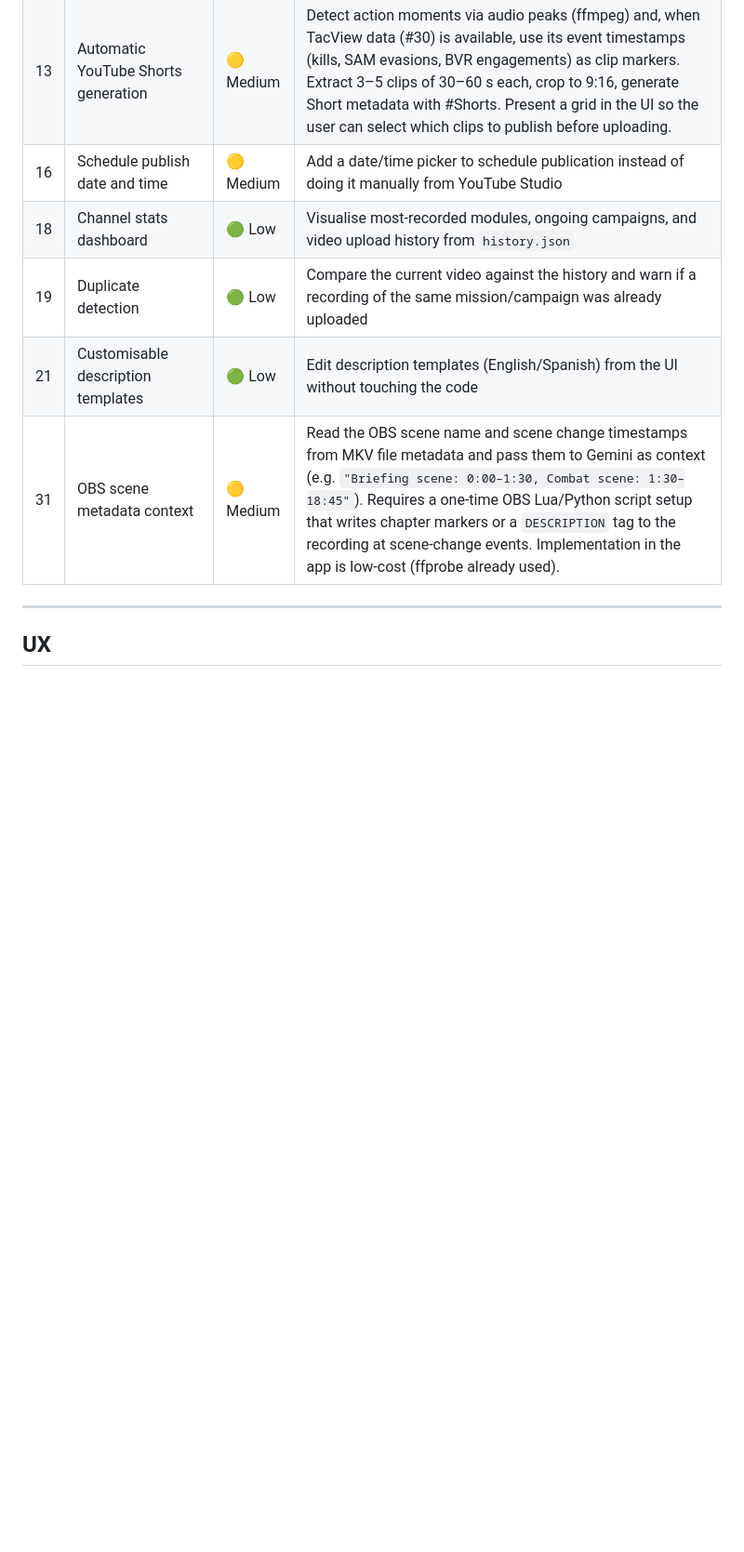
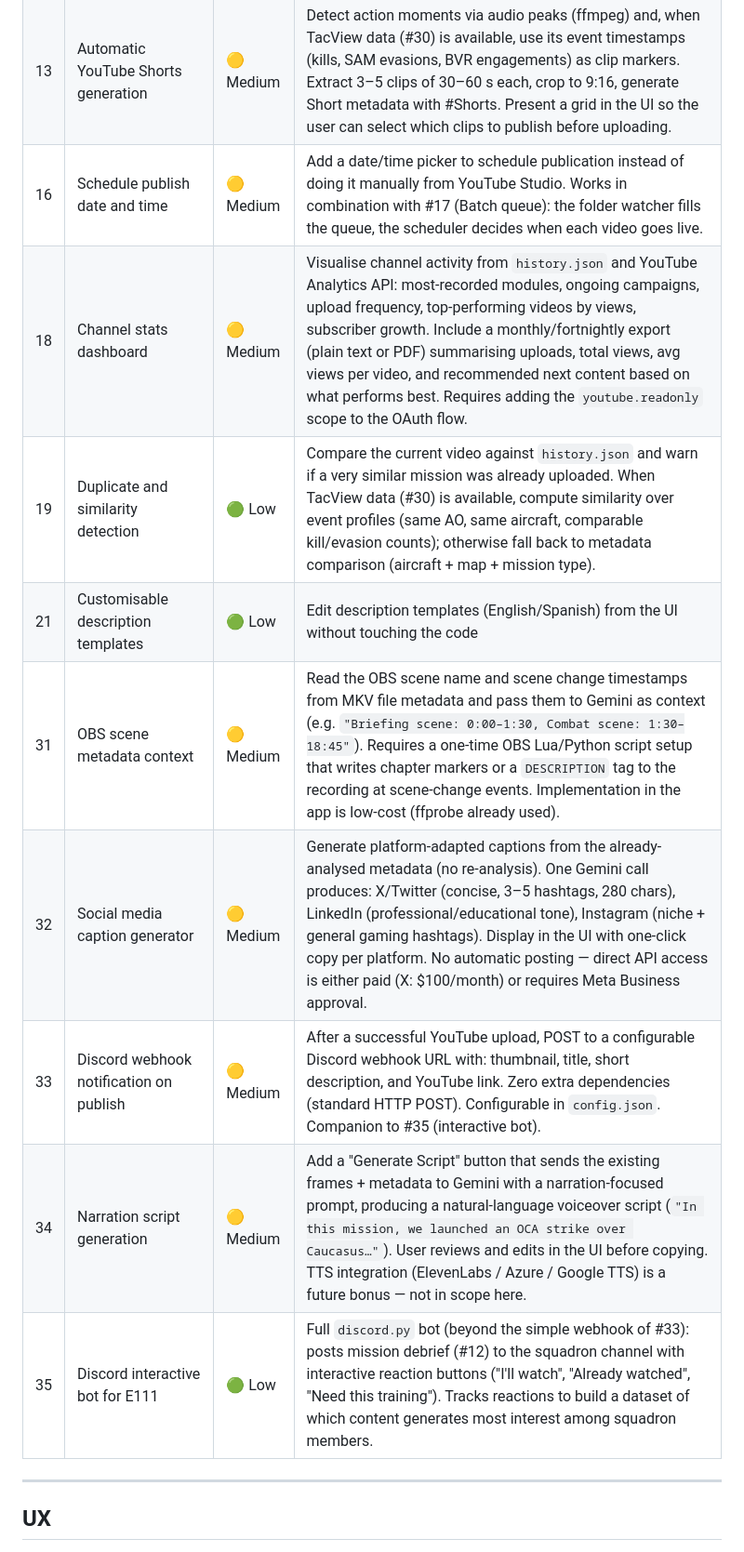
Before and after one commit to DSantamaria18/DCS-Video-Manager, a Markdown page: BACKLOG.md, the part around one of its changes. Shown at 93% size. Rendered like a GitHub page; blank space fills up the shorter version.

Commit message:
Update backlog with second batch of feature ideas review
New entries:
- #32: Social media caption generator (X, LinkedIn, Instagram — text only,
  note that API posting is paid/restricted)
- #33: Discord webhook notification on publish (zero-dependency HTTP POST)
- #34: Narration script generation via Gemini (TTS as future bonus)
- #35: Discord interactive bot for E111 (reactions + engagement stats)

Updated entries:
- #9: Add playlist suggestion and cross-reference links for tutorial series
- #18: Expand to YouTube Analytics API, monthly export (PDF/text)
- #19: Rename to "Duplicate and similarity detection"; add TacView-based
  similarity when #30 is available, metadata fallback otherwise
- #16 + #17: Add cross-reference note about combined scheduling + queue workflow

Discarded (not added):
- UGC Tracker: blocked by paid Twitter API
- Trending hashtags: no free real-time API; already covered by Gemini tags
- Virality score: too few data points; depends on Analytics API first
- OBS graphics generation: wrong stage of workflow for post-processing
- YouTube comment webhook: requires public endpoint, overkill
- Gemini Q&A generator: low ROI for gaming channel

Co-Authored-By: Claude Sonnet 4.6 <noreply@anthropic.com>

```diff
--- a/BACKLOG.md
+++ b/BACKLOG.md
@@ -23,11 +23,15 @@
 | 10 | Automatic chapters via audio analysis | 🟡 Medium | ffmpeg detects silences and phase changes (briefing→takeoff→combat→landing) to generate more accurate chapters |
 | 12 | Debrief report for E111 | 🟡 Medium | Generate a mission summary in military report format to share on the squadron Discord/forum. Output example: aircraft, map, mission result (RTB/crash/complete), duration, kills, SAM evasions, max Mach, max altitude, fuel remaining, plus a narrative paragraph generated by Gemini. Accuracy improves significantly when TacView data (#30) is available, but Gemini can produce a baseline report from frames alone. |
 | 13 | Automatic YouTube Shorts generation | 🟡 Medium | Detect action moments via audio peaks (ffmpeg) and, when TacView data (#30) is available, use its event timestamps (kills, SAM evasions, BVR engagements) as clip markers. Extract 3–5 clips of 30–60 s each, crop to 9:16, generate Short metadata with #Shorts. Present a grid in the UI so the user can select which clips to publish before uploading. |
-| 16 | Schedule publish date and time | 🟡 Medium | Add a date/time picker to schedule publication instead of doing it manually from YouTube Studio |
-| 18 | Channel stats dashboard | 🟢 Low | Visualise most-recorded modules, ongoing campaigns, and video upload history from `history.json` |
-| 19 | Duplicate detection | 🟢 Low | Compare the current video against the history and warn if a recording of the same mission/campaign was already uploaded |
+| 16 | Schedule publish date and time | 🟡 Medium | Add a date/time picker to schedule publication instead of doing it manually from YouTube Studio. Works in combination with #17 (Batch queue): the folder watcher fills the queue, the scheduler decides when each video goes live. |
+| 18 | Channel stats dashboard | 🟡 Medium | Visualise channel activity from `history.json` and YouTube Analytics API: most-recorded modules, ongoing campaigns, upload frequency, top-performing videos by views, subscriber growth. Include a monthly/fortnightly export (plain text or PDF) summarising uploads, total views, avg views per video, and recommended next content based on what performs best. Requires adding the `youtube.readonly` scope to the OAuth flow. |
+| 19 | Duplicate and similarity detection | 🟢 Low | Compare the current video against `history.json` and warn if a very similar mission was already uploaded. When TacView data (#30) is available, compute similarity over event profiles (same AO, same aircraft, comparable kill/evasion counts); otherwise fall back to metadata comparison (aircraft + map + mission type). |
 | 21 | Customisable description templates | 🟢 Low | Edit description templates (English/Spanish) from the UI without touching the code |
 | 31 | OBS scene metadata context | 🟡 Medium | Read the OBS scene name and scene change timestamps from MKV file metadata and pass them to Gemini as context (e.g. `"Briefing scene: 0:00–1:30, Combat scene: 1:30–18:45"`). Requires a one-time OBS Lua/Python script setup that writes chapter markers or a `DESCRIPTION` tag to the recording at scene-change events. Implementation in the app is low-cost (ffprobe already used). |
+| 32 | Social media caption generator | 🟡 Medium | Generate platform-adapted captions from the already-analysed metadata (no re-analysis). One Gemini call produces: X/Twitter (concise, 3–5 hashtags, 280 chars), LinkedIn (professional/educational tone), Instagram (niche + general gaming hashtags). Display in the UI with one-click copy per platform. No automatic posting — direct API access is either paid (X: $100/month) or requires Meta Business approval. |
+| 33 | Discord webhook notification on publish | 🟡 Medium | After a successful YouTube upload, POST to a configurable Discord webhook URL with: thumbnail, title, short description, and YouTube link. Zero extra dependencies (standard HTTP POST). Configurable in `config.json`. Companion to #35 (interactive bot). |
+| 34 | Narration script generation | 🟡 Medium | Add a "Generate Script" button that sends the existing frames + metadata to Gemini with a narration-focused prompt, producing a natural-language voiceover script (`"In this mission, we launched an OCA strike over Caucasus…"`). User reviews and edits in the UI before copying. TTS integration (ElevenLabs / Azure / Google TTS) is a future bonus — not in scope here. |
+| 35 | Discord interactive bot for E111 | 🟢 Low | Full `discord.py` bot (beyond the simple webhook of #33): posts mission debrief (#12) to the squadron channel with interactive reaction buttons ("I'll watch", "Already watched", "Need this training"). Tracks reactions to build a dataset of which content generates most interest among squadron members. |
 
 ---
 
```
Also changed, not shown: other parts of BACKLOG.md (+2 -2 lines).
